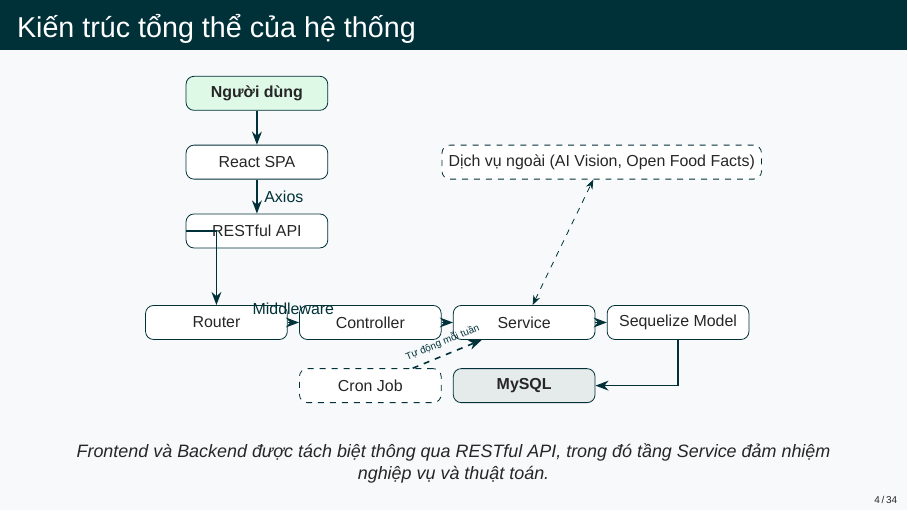
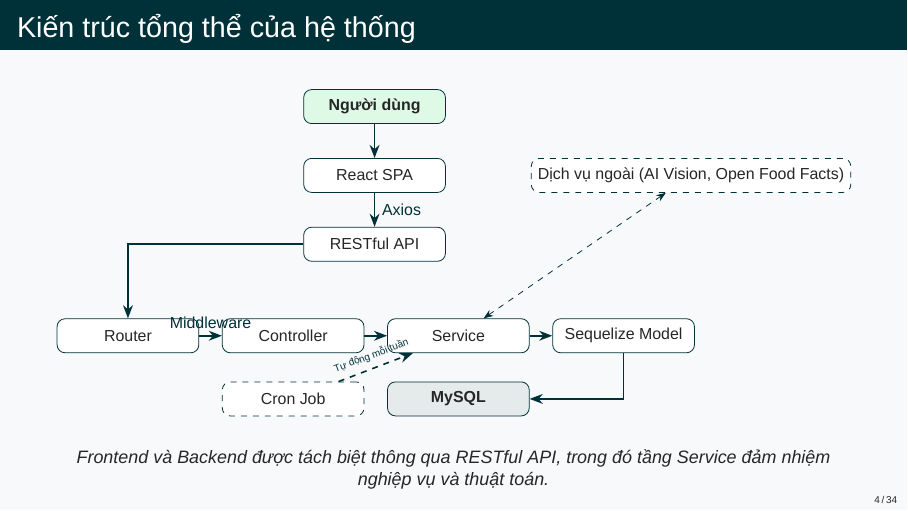
Before and after one commit to truongxuantxa-stack/gfgf, LaTeX slides (slide_baove.tex): page 4 of 34. Compiled offline with XeLaTeX; a missing font is replaced by an installed copy or a similar font.

Commit message:
fix: re-align Router and architecture nodes correctly on slide 4 to fix diagram overlaps

```diff
--- a/slide_baove.tex
+++ b/slide_baove.tex
@@ -204,15 +204,15 @@
         \node[layer, below=of client] (react) {React SPA};
         \node[layer, below=of react] (api) {RESTful API};
 
-        \node[layer, below left=1cm and -1.8cm of api] (router) {Router};
-        \node[layer, right=0.2cm of router] (controller) {Controller};
-        \node[layer, right=0.2cm of controller] (service) {Service};
-        \node[layer, right=0.2cm of service] (model) {Sequelize Model};
+        \node[layer, below=1cm of api, xshift=-4.35cm] (router) {Router};
+        \node[layer, right=0.4cm of router] (controller) {Controller};
+        \node[layer, right=0.4cm of controller] (service) {Service};
+        \node[layer, right=0.4cm of service] (model) {Sequelize Model};
 
         \node[layer, fill=NutriDark!10, below=0.5cm of service] (db) {\textbf{MySQL}};
         \node[layer, dashed, below=0.5cm of controller] (cron) {Cron Job};
 
-        \node[layer, dashed, right=2cm of react] (ext) {Dịch vụ ngoài (AI Vision, Open Food Facts)};
+        \node[layer, dashed, right=1.5cm of react] (ext) {Dịch vụ ngoài (AI Vision, Open Food Facts)};
 
         \draw[arrow] (client) -- (react);
         \draw[arrow] (react) -- node[right, font=\footnotesize] {Axios} (api);
```
